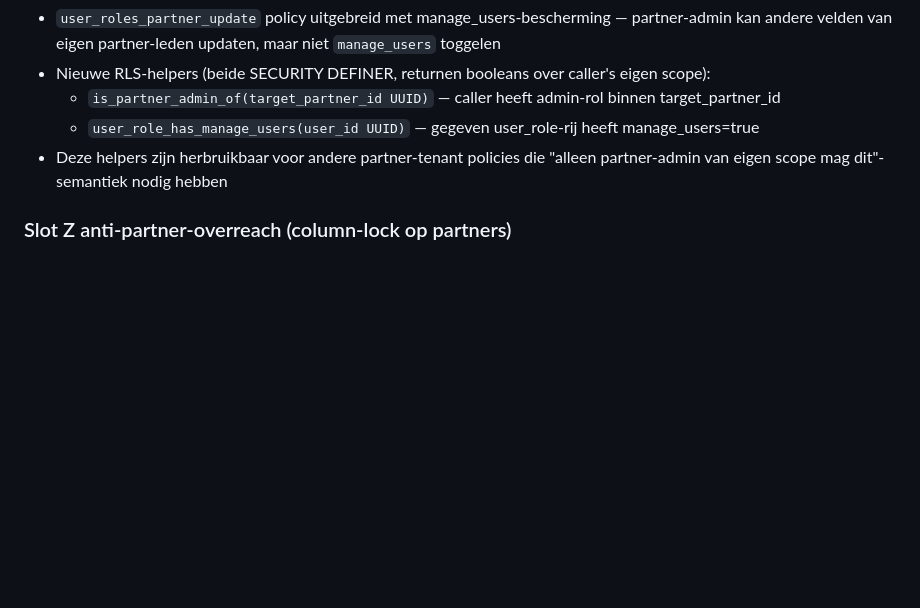
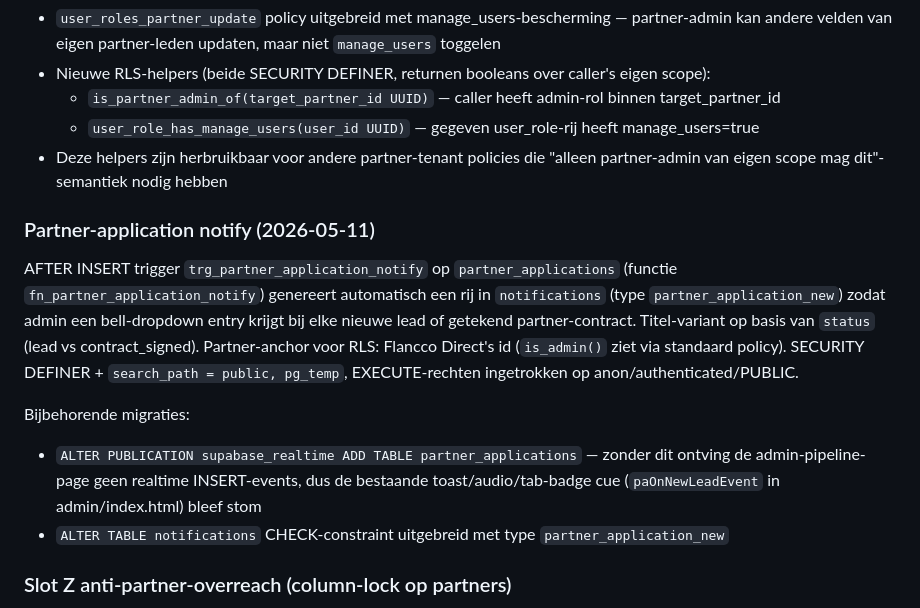
Before and after one commit to Extanore/Flancco-tools, a Markdown page: CLAUDE.md, the part around the change. Rendered like a GitHub page; blank space fills up the shorter version.

Commit message:
feat(notify): DB-trigger + realtime publicatie voor partner-aanvragen (#16)
Drie migraties op productie-DB (2026-05-11 om ~08:55–08:59 UTC, reeds applied via mcp__apply_migration):

1. `ALTER PUBLICATION supabase_realtime ADD TABLE partner_applications`
   — zonder dit ontving de admin-pipeline-page geen realtime INSERT-
   events, dus de bestaande toast/audio/tab-badge cue uit PR #12
   (`paOnNewLeadEvent` in admin/index.html) bleef stom.

2. `CREATE FUNCTION fn_partner_application_notify() + TRIGGER
   trg_partner_application_notify` — genereert automatisch een
   `notifications`-rij (type `partner_application_new`) bij elke
   nieuwe partner-application. Title-variant op basis van status
   (lead vs contract_signed). Partner-anchor: Flancco Direct's id
   zodat admin via `is_admin()` RLS-policy de notificatie ziet.
   SECURITY DEFINER + search_path lock + EXECUTE revoked op
   anon/authenticated/PUBLIC.

3. `ALTER TABLE notifications` CHECK-constraint uitgebreid met
   `partner_application_new` (voorheen 9 toegestane types).

E2E getest via directe RPC-aanroep: lead-submit → trigger fired →
notifications-rij correct gemaakt met titel/body/related_id.

CLAUDE.md sectie 'Partner-application notify (2026-05-11)' toegevoegd
boven Slot Z om de drie wijzigingen samen te documenteren.

Co-authored-by: gillian geernaert <gilliangeernaert@MacBook-Pro.local>
Co-authored-by: Claude Opus 4.7 <noreply@anthropic.com>

```diff
--- a/CLAUDE.md
+++ b/CLAUDE.md
@@ -242,6 +242,13 @@ Voorkomt dat een partner-admin zichzelf of collega's binnen eigen partner kan up
   - `user_role_has_manage_users(user_id UUID)` — gegeven user_role-rij heeft manage_users=true
 - Deze helpers zijn herbruikbaar voor andere partner-tenant policies die "alleen partner-admin van eigen scope mag dit"-semantiek nodig hebben
 
+### Partner-application notify (2026-05-11)
+AFTER INSERT trigger `trg_partner_application_notify` op `partner_applications` (functie `fn_partner_application_notify`) genereert automatisch een rij in `notifications` (type `partner_application_new`) zodat admin een bell-dropdown entry krijgt bij elke nieuwe lead of getekend partner-contract. Titel-variant op basis van `status` (lead vs contract_signed). Partner-anchor voor RLS: Flancco Direct's id (`is_admin()` ziet via standaard policy). SECURITY DEFINER + `search_path = public, pg_temp`, EXECUTE-rechten ingetrokken op anon/authenticated/PUBLIC.
+
+Bijbehorende migraties:
+- `ALTER PUBLICATION supabase_realtime ADD TABLE partner_applications` — zonder dit ontving de admin-pipeline-page geen realtime INSERT-events, dus de bestaande toast/audio/tab-badge cue (`paOnNewLeadEvent` in admin/index.html) bleef stom
+- `ALTER TABLE notifications` CHECK-constraint uitgebreid met type `partner_application_new`
+
 ### Slot Z anti-partner-overreach (column-lock op partners)
 BEFORE UPDATE trigger `partners_commercial_lock` op `partners` (functie `protect_partner_commercial_fields`) blokkeert partner-rol wijziging van operationele/commerciele kolommen. Admin + service-role (auth.uid() NULL) blijven full edit. Backend-verdedigingslinie naast frontend disabled inputs — voorkomt curl-bypass van de RLS row-level policy `partners_update` (die `is_admin() OR is_partner_of(id)` check op rij-niveau doet, geen kolom-niveau).
 - Beschermde kolommen: `slug, marge_pct, planning_fee, transport_gratis_km, akkoord_flancco_inzage, akkoord_datum, contract_getekend, contract_datum, actief, sla_fase_1_uren, sla_fase_2_uren, sla_fase_4_uren, sla_fase_5_uren`
```
